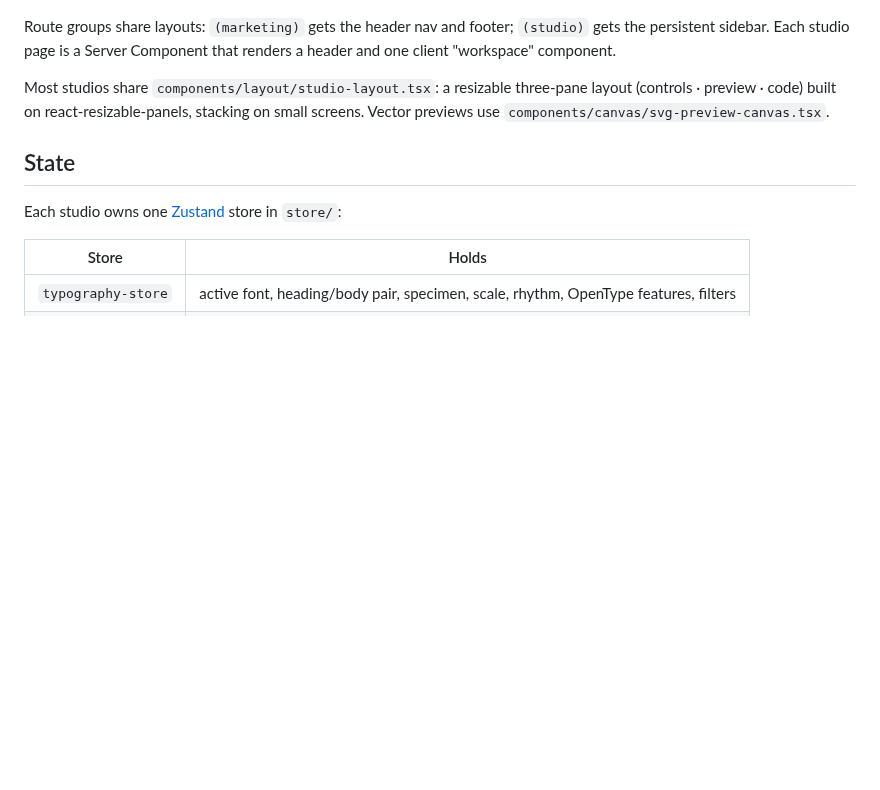
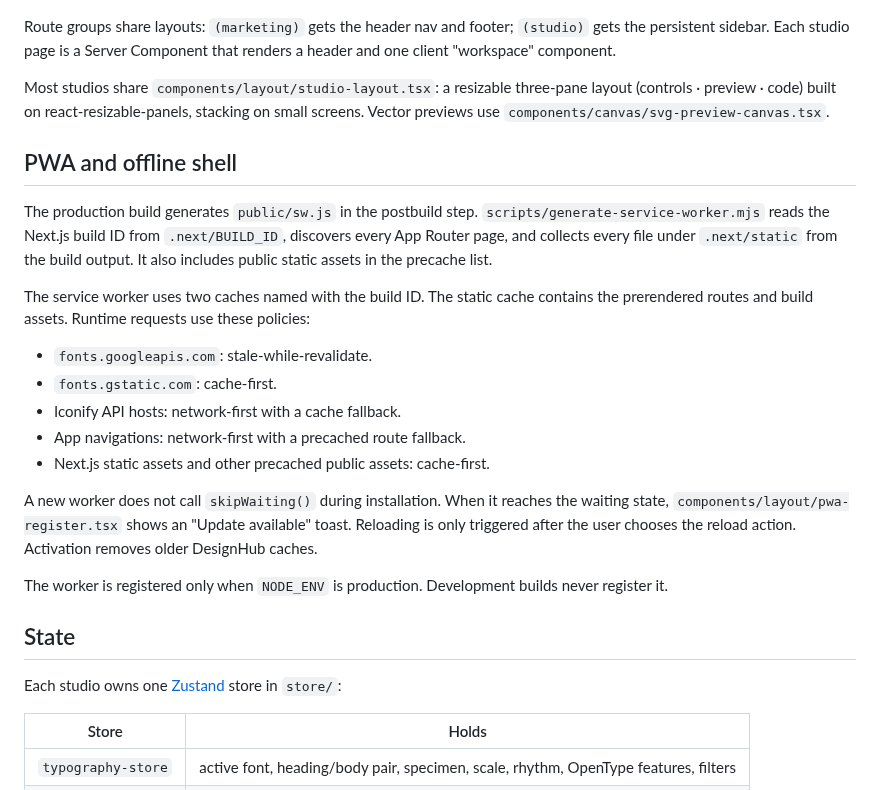
Before and after one commit to goldentalent626/DesignHub, a Markdown page: docs/architecture.md, the part around the change. Drawn GitHub-style; blank space fills up the shorter version.

```diff
--- a/docs/architecture.md
+++ b/docs/architecture.md
@@ -29,6 +29,22 @@ app/
 Route groups share layouts: `(marketing)` gets the header nav and footer; `(studio)` gets the persistent sidebar. Each studio page is a Server Component that renders a header and one client "workspace" component.
 
 Most studios share `components/layout/studio-layout.tsx`: a resizable three-pane layout (controls · preview · code) built on react-resizable-panels, stacking on small screens. Vector previews use `components/canvas/svg-preview-canvas.tsx`.
+
+## PWA and offline shell
+
+The production build generates `public/sw.js` in the postbuild step. `scripts/generate-service-worker.mjs` reads the Next.js build ID from `.next/BUILD_ID`, discovers every App Router page, and collects every file under `.next/static` from the build output. It also includes public static assets in the precache list.
+
+The service worker uses two caches named with the build ID. The static cache contains the prerendered routes and build assets. Runtime requests use these policies:
+
+- `fonts.googleapis.com`: stale-while-revalidate.
+- `fonts.gstatic.com`: cache-first.
+- Iconify API hosts: network-first with a cache fallback.
+- App navigations: network-first with a precached route fallback.
+- Next.js static assets and other precached public assets: cache-first.
+
+A new worker does not call `skipWaiting()` during installation. When it reaches the waiting state, `components/layout/pwa-register.tsx` shows an "Update available" toast. Reloading is only triggered after the user chooses the reload action. Activation removes older DesignHub caches.
+
+The worker is registered only when `NODE_ENV` is production. Development builds never register it.
 
 ## State
 
```
Also changed, not shown: CHANGELOG.md (+4 -0 lines), README.md (+15 -0 lines), public/icon-192.png (added), public/icon-512.png (added), 5 other files.
